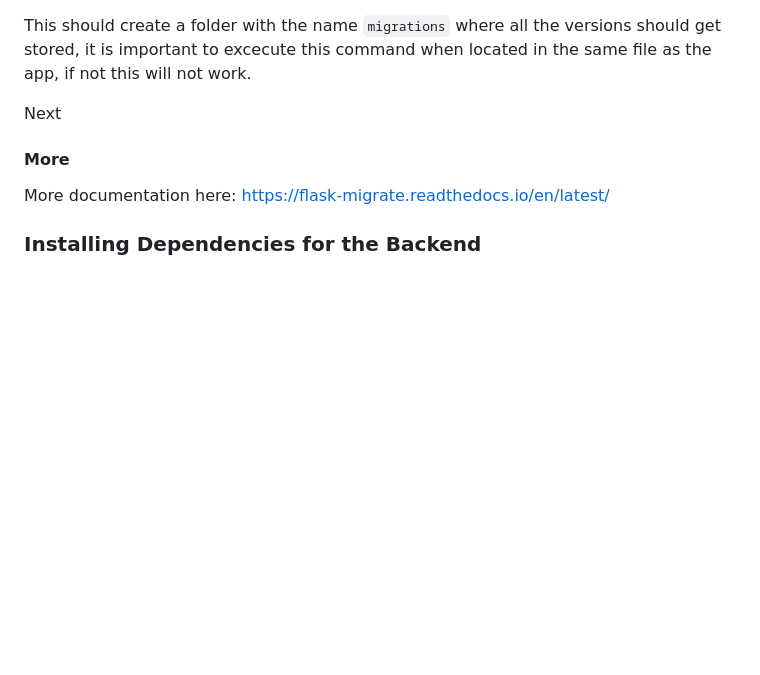
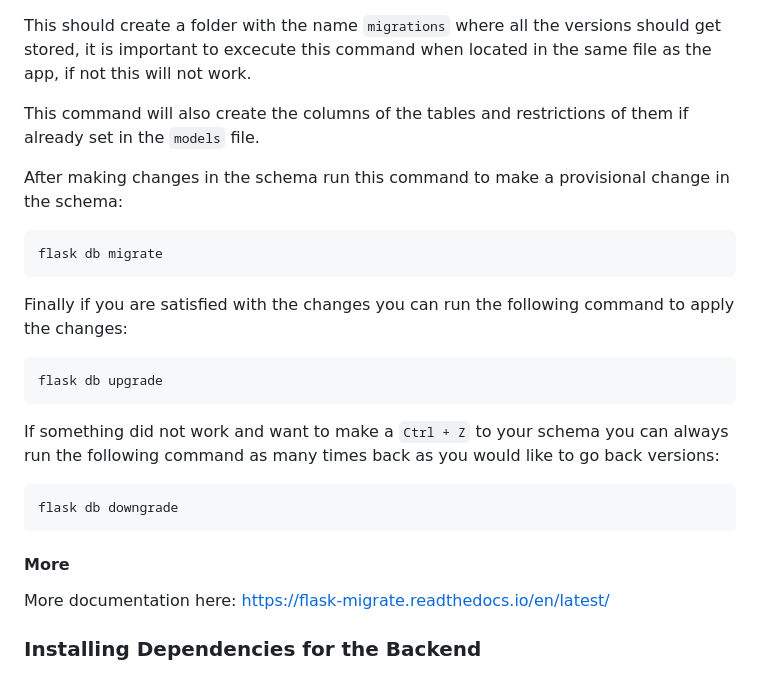
Before and after one commit to FernandoBeltrann/FSND, a Markdown page: build_basic_app.md, the part around the change. GitHub-like rendering; blank space fills up the shorter version.

````diff
--- a/build_basic_app.md
+++ b/build_basic_app.md
@@ -42,7 +42,24 @@ flask db init
 
 This should create a folder with the name `migrations` where all the versions should get stored, it is important to excecute this command when located in the same file as the app, if not this will not work.
 
-Next
+This command will also create the columns of the tables and restrictions of them if already set in the `models` file.
+
+After making changes in the schema run this command to make a provisional change in the schema:
+```bash
+flask db migrate
+```
+
+Finally if you are satisfied with the changes you can run the following command to apply the changes:
+```bash
+flask db upgrade
+```
+
+If something did not work and want to make a `Ctrl + Z` to your schema you can always run the following command as many times back as you would like to go back versions:
+```bash
+flask db downgrade
+```
+
+
 
 #### More
 More documentation here:
````
